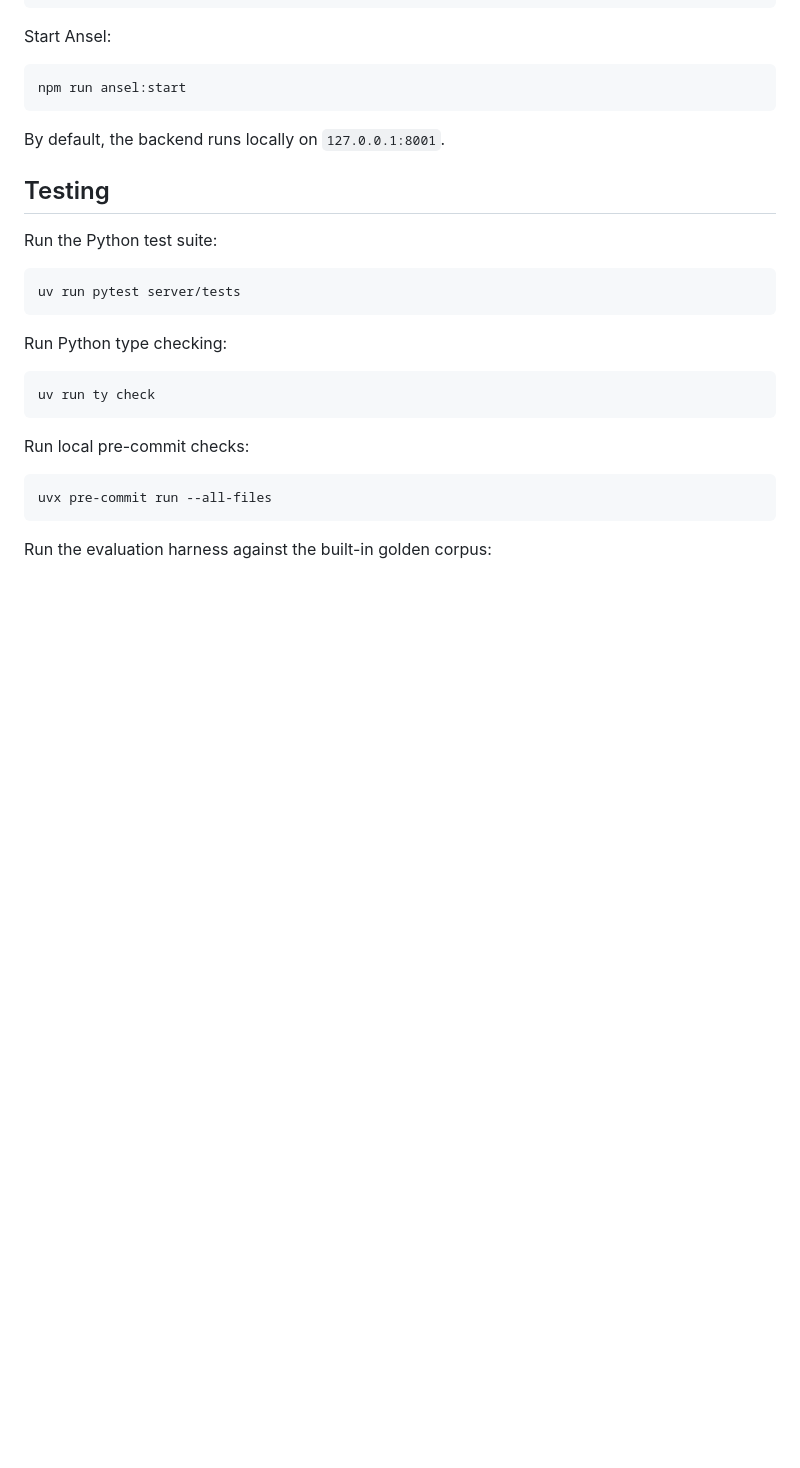
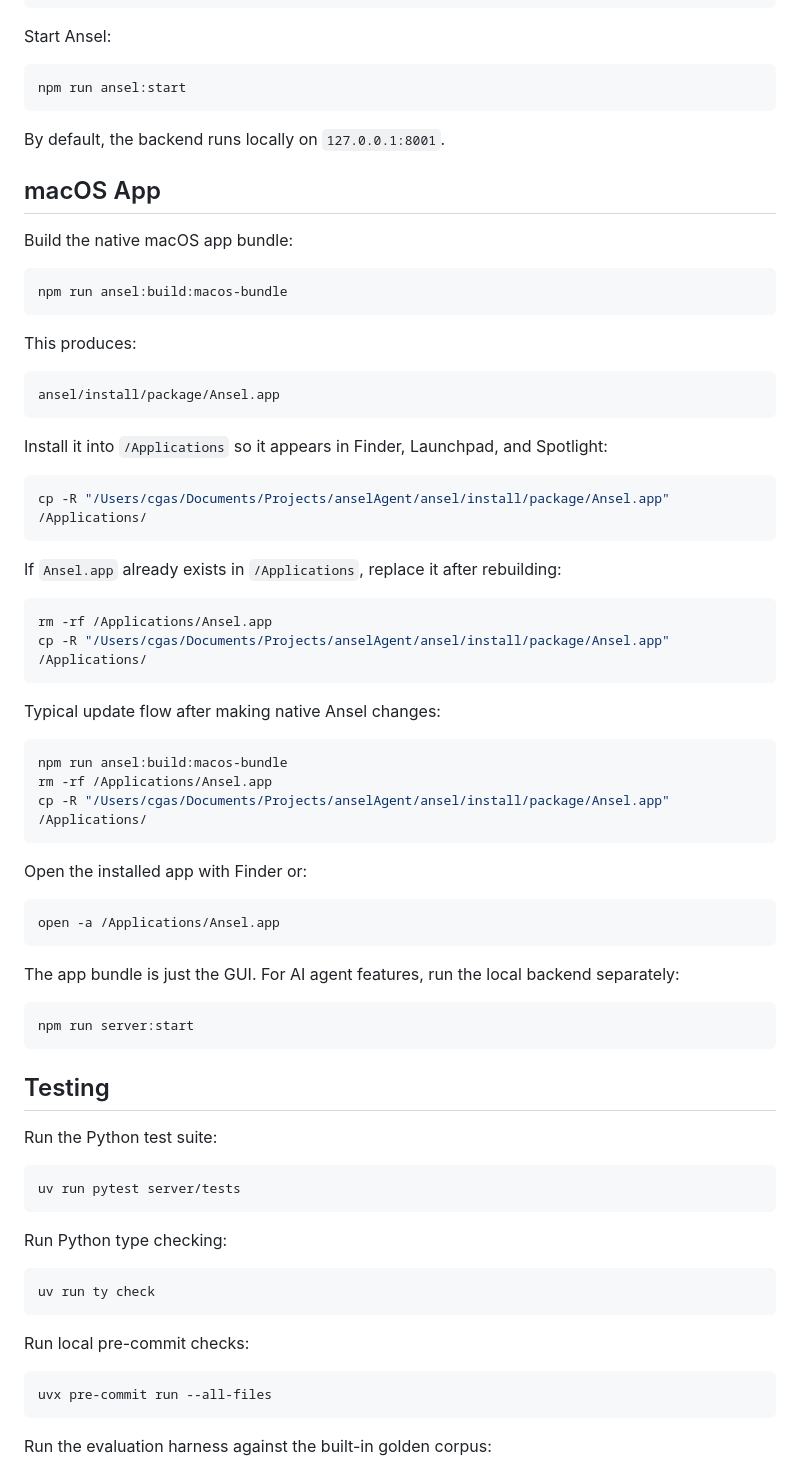
Before and after one commit to cgasgarth/anselAgent, a Markdown page: README.md, the part around the change. GitHub-like rendering; blank space fills up the shorter version.

````diff
--- a/README.md
+++ b/README.md
@@ -66,6 +66,53 @@ npm run ansel:start
 ```
 
 By default, the backend runs locally on `127.0.0.1:8001`.
+
+## macOS App
+
+Build the native macOS app bundle:
+
+```bash
+npm run ansel:build:macos-bundle
+```
+
+This produces:
+
+```text
+ansel/install/package/Ansel.app
+```
+
+Install it into `/Applications` so it appears in Finder, Launchpad, and Spotlight:
+
+```bash
+cp -R "/Users/cgas/Documents/Projects/anselAgent/ansel/install/package/Ansel.app" /Applications/
+```
+
+If `Ansel.app` already exists in `/Applications`, replace it after rebuilding:
+
+```bash
+rm -rf /Applications/Ansel.app
+cp -R "/Users/cgas/Documents/Projects/anselAgent/ansel/install/package/Ansel.app" /Applications/
+```
+
+Typical update flow after making native Ansel changes:
+
+```bash
+npm run ansel:build:macos-bundle
+rm -rf /Applications/Ansel.app
+cp -R "/Users/cgas/Documents/Projects/anselAgent/ansel/install/package/Ansel.app" /Applications/
+```
+
+Open the installed app with Finder or:
+
+```bash
+open -a /Applications/Ansel.app
+```
+
+The app bundle is just the GUI. For AI agent features, run the local backend separately:
+
+```bash
+npm run server:start
+```
 
 ## Testing
 
````
